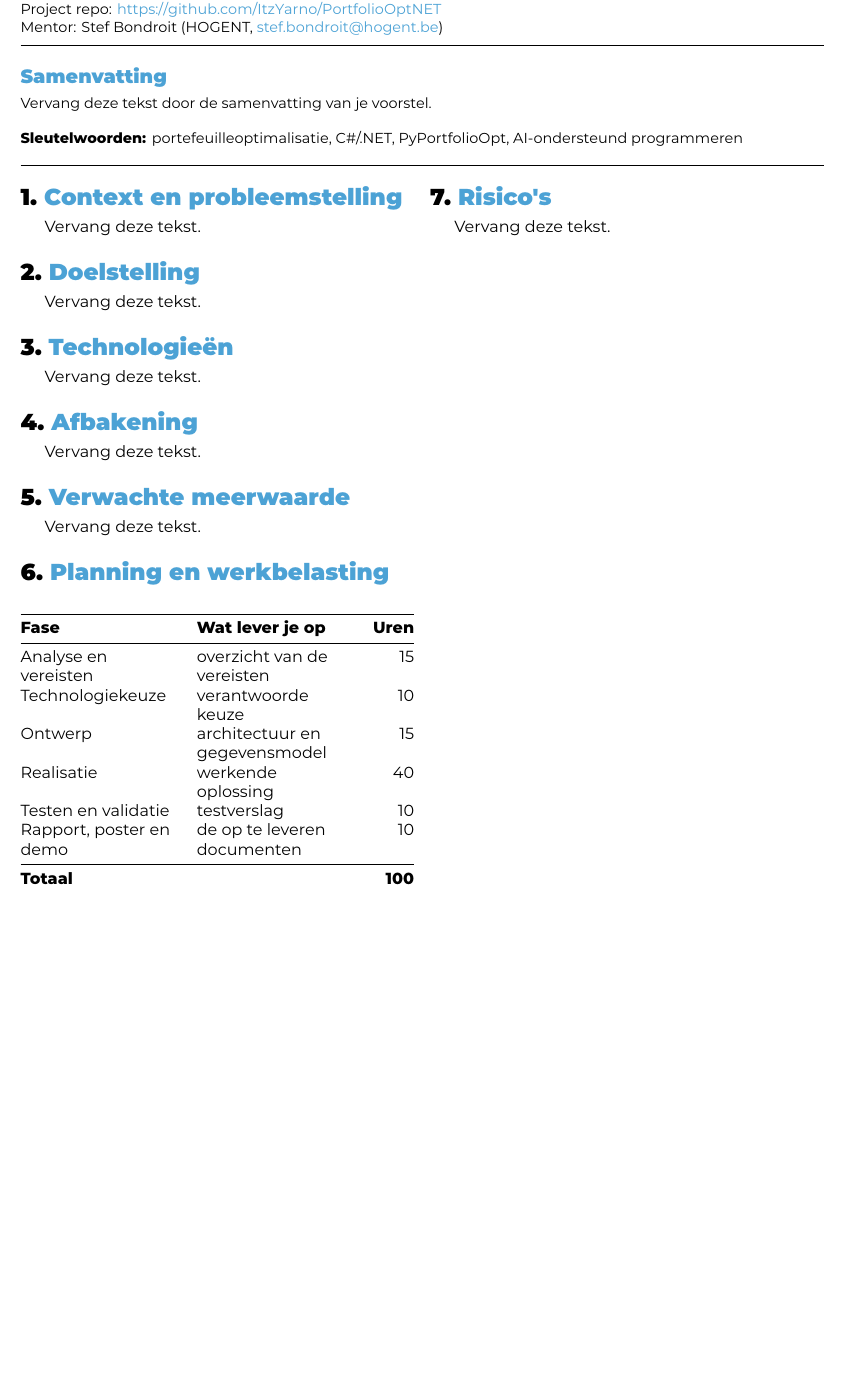
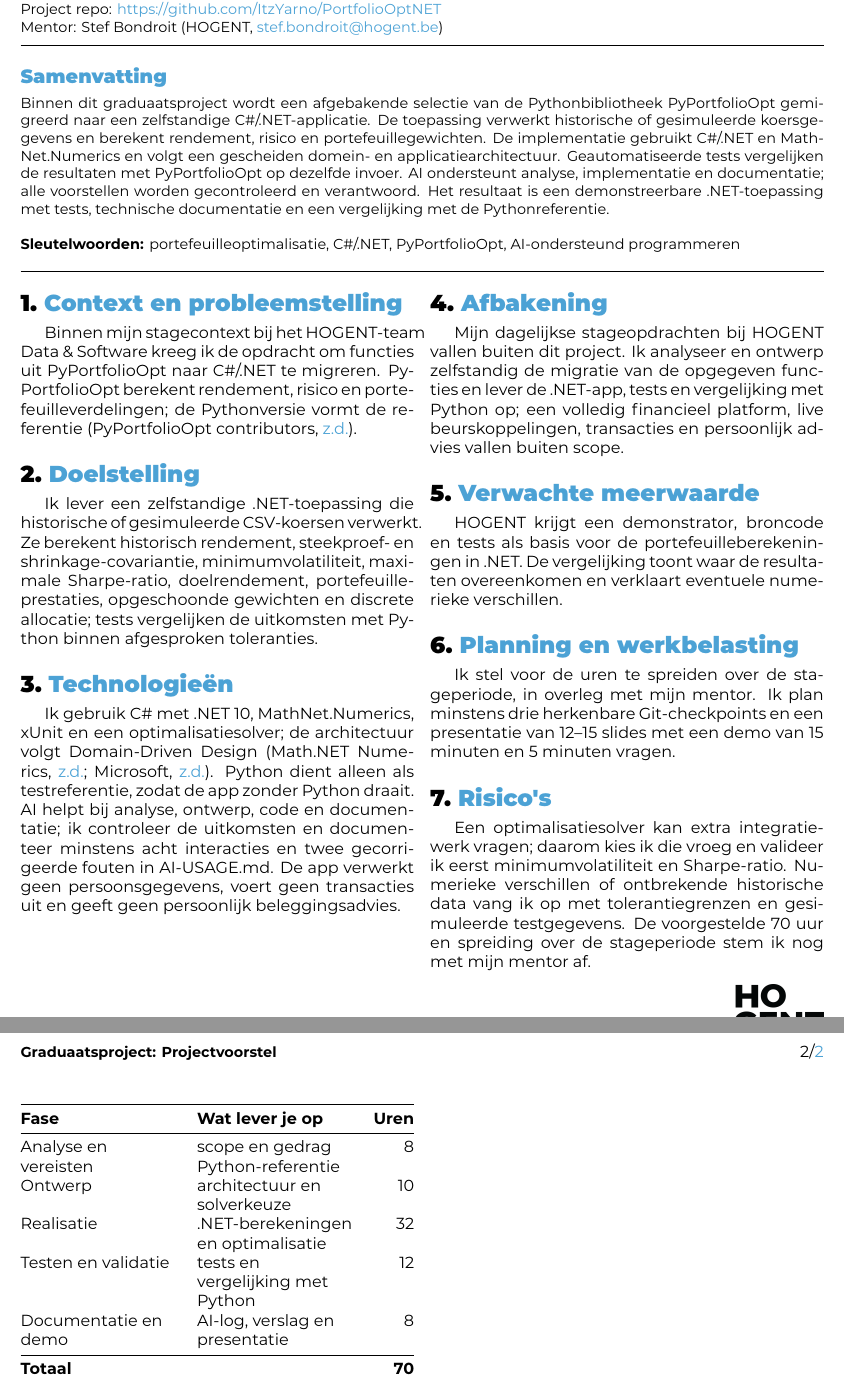
Before and after one commit to ItzYarno/PortfolioOptNET, a LaTeX document (voorstel/voorstel.tex, which reads voorstel/voorstel-inhoud.tex): part of the page before the commit and two parts of pages 1 and 2 of 2 after it, the two joined at a grey line, cut so that both start at the same text, the shorter picture padded with empty space. Compiled offline with XeLaTeX.

Commit message:
Werk projectvoorstel uit voor PortfolioOpt.NET

```diff
--- a/voorstel/voorstel-inhoud.tex
+++ b/voorstel/voorstel-inhoud.tex
@@ -20,7 +20,10 @@
 % concrete behoefte is de aanleiding? Noem de mensen voor wie het een probleem
 % is. Vermijd algemeenheden als "bedrijven hebben nood aan".
 
-Vervang deze tekst.
+Binnen mijn stagecontext bij het HOGENT-team Data \& Software kreeg ik de
+opdracht om functies uit PyPortfolioOpt naar C\#/.NET te migreren.
+PyPortfolioOpt berekent rendement, risico en portefeuilleverdelingen; de
+Pythonversie vormt de referentie~\autocite{PyPortfolioOptDocs}.
 
 %---------- 2. Doelstelling ---------------------------------------------------
 
@@ -31,7 +34,12 @@ Vervang deze tekst.
 % het als een resultaat waarvan iemand kan vaststellen dat het er is, en
 % vermeld waaraan je zal merken dat het geslaagd is.
 
-Vervang deze tekst.
+Ik lever een zelfstandige .NET-toepassing die historische of gesimuleerde
+CSV-koersen verwerkt. Ze berekent historisch rendement, steekproef- en
+shrinkage-covariantie, minimumvolatiliteit, maximale Sharpe-ratio,
+doelrendement, portefeuilleprestaties, opgeschoonde gewichten en discrete
+allocatie; tests vergelijken de uitkomsten met Python binnen afgesproken
+toleranties.
 
 %---------- 3. Technologieën --------------------------------------------------
 
@@ -49,7 +57,13 @@ Vervang deze tekst.
 % dat dan nu al in één zin: dan weet je begeleider meteen dat de AVG of de
 % AI Act meespeelt, en kan dat mee bekeken worden bij de goedkeuring.
 
-Vervang deze tekst.
+Ik gebruik C\# met .NET 10, MathNet.Numerics, xUnit en een optimalisatiesolver;
+de architectuur volgt Domain-Driven Design~\autocite{MathNetDocs,DotNetDocs}.
+Python dient alleen als testreferentie, zodat de app zonder Python draait. AI
+helpt bij analyse, ontwerp, code en documentatie; ik controleer de uitkomsten
+en documenteer minstens acht interacties en twee gecorrigeerde fouten in
+AI-USAGE.md. De app verwerkt geen persoonsgegevens, voert geen transacties uit
+en geeft geen persoonlijk beleggingsadvies.
 
 %---------- 4. Afbakening -----------------------------------------------------
 
@@ -68,7 +82,11 @@ Vervang deze tekst.
 % Toets voor jezelf: welke analyse en welk ontwerp maak jij zelf? Kan je daar
 % niets over schrijven, dan heb je een taak en geen project.
 
-Vervang deze tekst.
+Mijn dagelijkse stageopdrachten bij HOGENT vallen buiten dit project. Ik
+analyseer en ontwerp zelfstandig de migratie van de opgegeven functies en lever
+de .NET-app, tests en vergelijking met Python op; een volledig financieel
+platform, live beurskoppelingen, transacties en persoonlijk advies vallen
+buiten scope.
 
 %---------- 5. Verwachte meerwaarde -------------------------------------------
 
@@ -79,7 +97,9 @@ Vervang deze tekst.
 % stage afgelopen is? Denk aan tijdwinst, minder fouten, nieuwe mogelijkheden,
 % lagere kosten, of een basis waarop verder gebouwd kan worden.
 
-Vervang deze tekst.
+HOGENT krijgt een demonstrator, broncode en tests als basis voor de
+portefeuilleberekeningen in .NET. De vergelijking toont waar de resultaten
+overeenkomen en verklaart eventuele numerieke verschillen.
 
 %---------- 6. Planning en werkbelasting --------------------------------------
 
@@ -100,19 +120,22 @@ Vervang deze tekst.
     \toprule
     \textbf{Fase} & \textbf{Wat lever je op} & \textbf{Uren} \\
     \midrule
-    Analyse en vereisten      & overzicht van de vereisten   & 15  \\
-    Technologiekeuze          & verantwoorde keuze           & 10  \\
-    Ontwerp                   & architectuur en gegevensmodel& 15  \\
-    Realisatie                & werkende oplossing           & 40  \\
-    Testen en validatie       & testverslag                  & 10  \\
-    Rapport, poster en demo   & de op te leveren documenten  & 10  \\
+    Analyse en vereisten      & scope en gedrag Python-referentie       & 8   \\
+    Ontwerp                   & architectuur en solverkeuze             & 10  \\
+    Realisatie                & .NET-berekeningen en optimalisatie      & 32  \\
+    Testen en validatie       & tests en vergelijking met Python        & 12  \\
+    Documentatie en demo      & AI-log, verslag en presentatie          & 8   \\
     \midrule
-    \textbf{Totaal}           &                              & \textbf{100} \\
+    \textbf{Totaal}           &                              & \textbf{70} \\
     \bottomrule
   \end{tabularx}
   \caption[Planning en werkbelasting]{\label{tab:vst-planning}%
-    Vervang deze verdeling door je eigen planning.}
+    Voorlopige planning van 70 uur (raming opdrachtfiche: 60--75 uur), nog af te stemmen met de mentor.}
 \end{table}
+
+Ik stel voor de uren te spreiden over de stageperiode, in overleg met mijn
+mentor. Ik plan minstens drie herkenbare Git-checkpoints en een presentatie
+van 12--15 slides met een demo van 15 minuten en 5 minuten vragen.
 
 %---------- 7. Risico's -------------------------------------------------------
 
@@ -126,4 +149,8 @@ Vervang deze tekst.
 %
 % Twee tot drie risico's met telkens één zin over wat je terugvalplan is.
 
-Vervang deze tekst.
+Een optimalisatiesolver kan extra integratiewerk vragen; daarom kies ik die
+vroeg en valideer ik eerst minimumvolatiliteit en Sharpe-ratio. Numerieke
+verschillen of ontbrekende historische data vang ik op met tolerantiegrenzen en
+gesimuleerde testgegevens. De voorgestelde 70 uur en spreiding over de
+stageperiode stem ik nog met mijn mentor af.
--- a/voorstel/voorstel.tex
+++ b/voorstel/voorstel.tex
@@ -41,7 +41,16 @@
   % samenvat: de context bij je bedrijf, het probleem, wat je gaat maken, met
   % welke technologie, en wat het bedrijf eraan heeft. Geen inleiding, geen
   % opsomming.
-  Vervang deze tekst door de samenvatting van je voorstel.
+  Binnen dit graduaatsproject wordt een afgebakende selectie van de
+  Pythonbibliotheek PyPortfolioOpt gemigreerd naar een zelfstandige
+  C\#/.NET-applicatie. De toepassing verwerkt historische of gesimuleerde
+  koersgegevens en berekent rendement, risico en portefeuillegewichten. De
+  implementatie gebruikt C\#/.NET en MathNet.Numerics en volgt een gescheiden
+  domein- en applicatiearchitectuur. Geautomatiseerde tests vergelijken de
+  resultaten met PyPortfolioOpt op dezelfde invoer. AI ondersteunt analyse,
+  implementatie en documentatie; alle voorstellen worden gecontroleerd en
+  verantwoord. Het resultaat is een demonstreerbare .NET-toepassing met
+  tests, technische documentatie en een vergelijking met de Pythonreferentie.
 \end{abstract}
 
 \input{voorstel-inhoud}
```
Also changed, not shown: voorstel/hogent-article.cls (+10 -6 lines), voorstel/voorstel.bib (+15 -26 lines).
